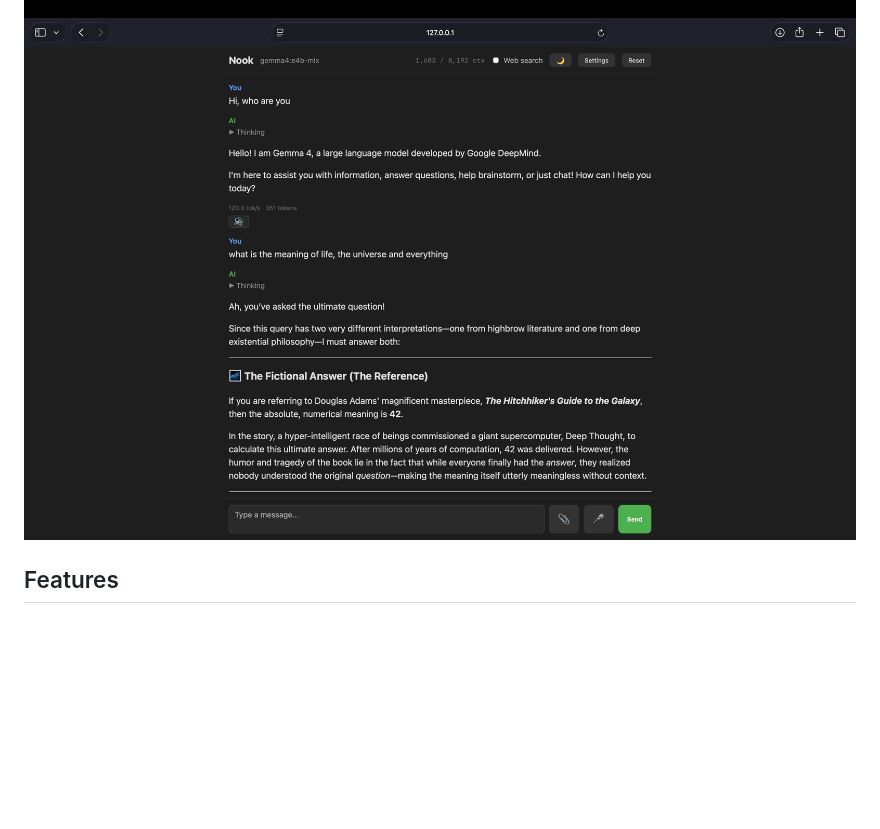
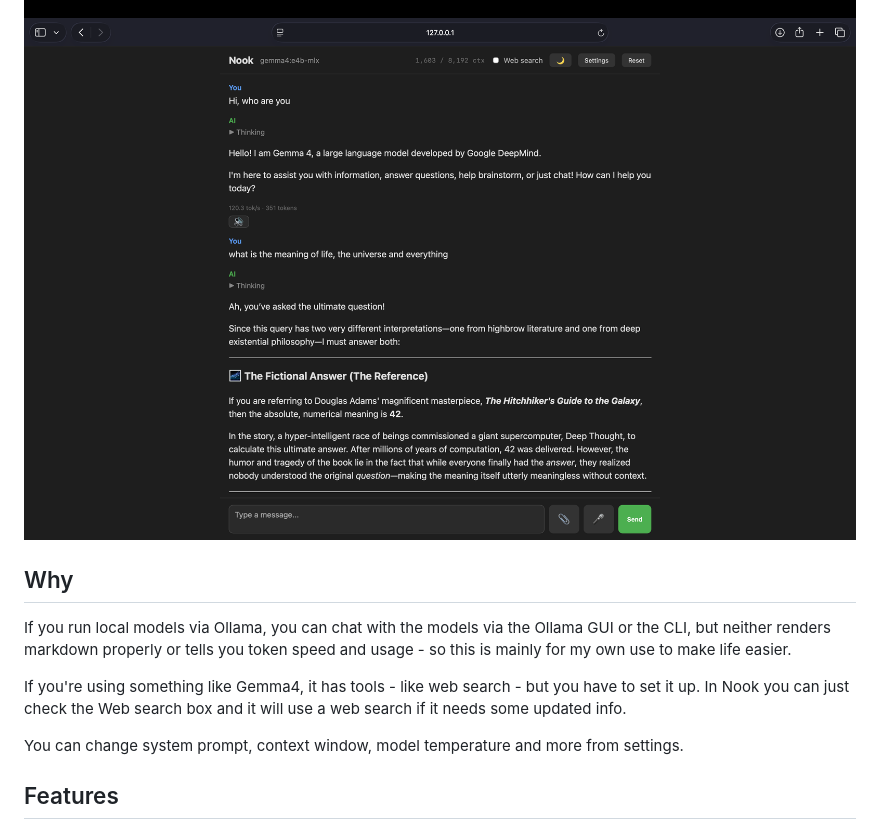
Before and after one commit to farid98/nook, a Markdown page: README.md, the part around the change. GitHub-like rendering; blank space fills up the shorter version.

Commit message:
Add a Why section to the README and fix minor typos
Co-Authored-By: Claude Sonnet 5 <noreply@anthropic.com>

```diff
--- a/README.md
+++ b/README.md
@@ -6,7 +6,13 @@ understanding — with no data leaving your computer unless you turn on web
 search.
 
 ![Nook screenshot](docs/screenshot.png)
-<!-- Replace the image above with an actual screenshot or GIF of the app before publishing. -->
+
+## Why
+If you run local models via Ollama, you can chat with the models via the Ollama GUI or the CLI, but neither renders markdown properly or tells you token speed and usage - so this is mainly for my own use to make life easier.
+
+If you're using something like Gemma4, it has tools - like web search - but you have to set it up. In Nook you can just check the Web search box and it will use a web search if it needs some updated info.
+
+You can change system prompt, context window, model temperature and more from settings.
 
 ## Features
 
```
